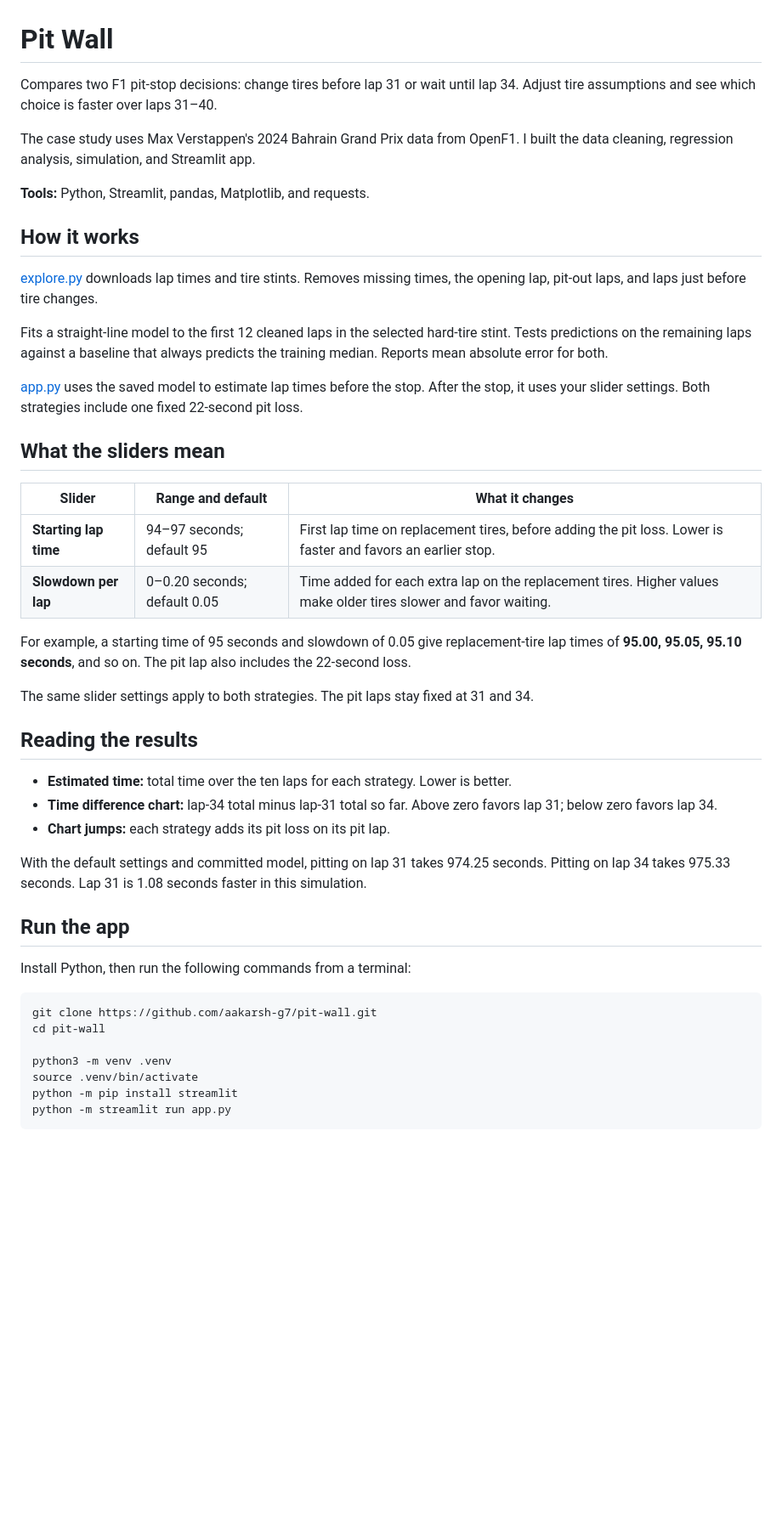
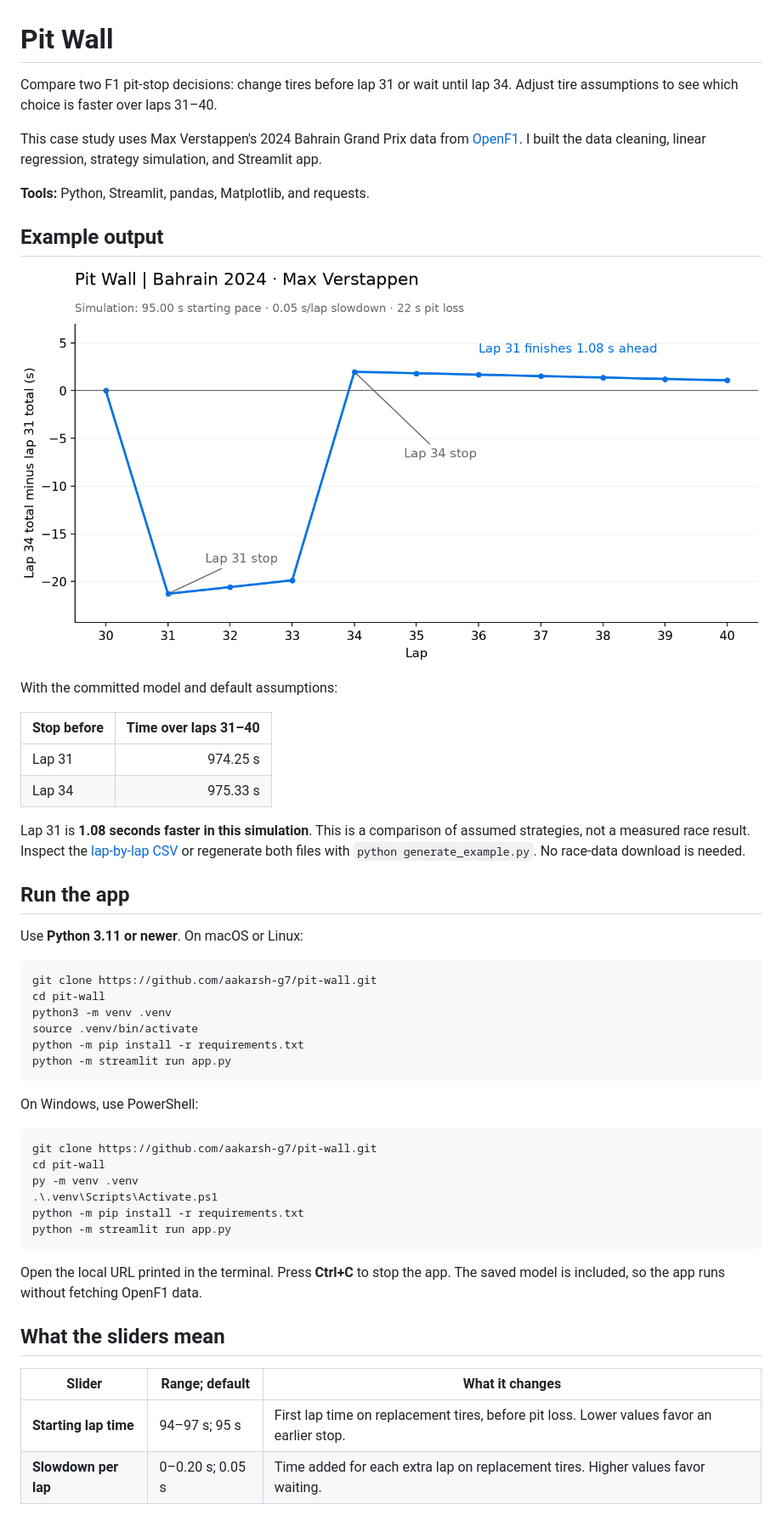
Before and after one commit to aakarsh-g7/pit-wall, a Markdown page: README.md, the part around one of its changes. Shown at 85% size. Rendered like a GitHub page; pictures changed too: examples/default_strategy.png (added); blank space fills up the shorter version.

````diff
--- a/README.md
+++ b/README.md
@@ -1,49 +1,54 @@
 # Pit Wall
 
-Compares two F1 pit-stop decisions: change tires before lap 31 or wait until lap 34. Adjust tire assumptions and see which choice is faster over laps 31–40.
+Compare two F1 pit-stop decisions: change tires before lap 31 or wait until lap 34. Adjust tire assumptions to see which choice is faster over laps 31–40.
 
-The case study uses Max Verstappen's 2024 Bahrain Grand Prix data from OpenF1. I built the data cleaning, regression analysis, simulation, and Streamlit app.
+This case study uses Max Verstappen's 2024 Bahrain Grand Prix data from [OpenF1](https://openf1.org/). I built the data cleaning, linear regression, strategy simulation, and Streamlit app.
 
 **Tools:** Python, Streamlit, pandas, Matplotlib, and requests.
 
-## How it works
+## Example output
 
-[explore.py](explore.py) downloads lap times and tire stints. Removes missing times, the opening lap, pit-out laps, and laps just before tire changes.
+![Default simulation: lap 31 finishes 1.08 seconds ahead of lap 34](examples/default_strategy.png)
 
-Fits a straight-line model to the first 12 cleaned laps in the selected hard-tire stint. Tests predictions on the remaining laps against a baseline that always predicts the training median. Reports mean absolute error for both.
+With the committed model and default assumptions:
 
-[app.py](app.py) uses the saved model to estimate lap times before the stop. After the stop, it uses your slider settings. Both strategies include one fixed 22-second pit loss.
+| Stop before | Time over laps 31–40 |
+| --- | ---: |
+| Lap 31 | 974.25 s |
+| Lap 34 | 975.33 s |
 
-## What the sliders mean
-
-| Slider                | Range and default            | What it changes                                                                                                  |
-| --------------------- | ---------------------------- | ---------------------------------------------------------------------------------------------------------------- |
-| **Starting lap time** | 94–97 seconds; default 95    | First lap time on replacement tires, before adding the pit loss. Lower is faster and favors an earlier stop.     |
-| **Slowdown per lap**  | 0–0.20 seconds; default 0.05 | Time added for each extra lap on the replacement tires. Higher values make older tires slower and favor waiting. |
-
-For example, a starting time of 95 seconds and slowdown of 0.05 give replacement-tire lap times of **95.00, 95.05, 95.10 seconds**, and so on. The pit lap also includes the 22-second loss.
-
-The same slider settings apply to both strategies. The pit laps stay fixed at 31 and 34.
-
-## Reading the results
-
-- **Estimated time:** total time over the ten laps for each strategy. Lower is better.
-- **Time difference chart:** lap-34 total minus lap-31 total so far. Above zero favors lap 31; below zero favors lap 34.
-- **Chart jumps:** each strategy adds its pit loss on its pit lap.
-
-With the default settings and committed model, pitting on lap 31 takes 974.25 seconds. Pitting on lap 34 takes 975.33 seconds. Lap 31 is 1.08 seconds faster in this simulation.
+Lap 31 is **1.08 seconds faster in this simulation**. This is a comparison of assumed strategies, not a measured race result. Inspect the [lap-by-lap CSV](examples/default_strategy.csv) or regenerate both files with `python generate_example.py`. No race-data download is needed.
 
 ## Run the app
 
-Install Python, then run the following commands from a terminal:
+Use **Python 3.11 or newer**. On macOS or Linux:
 
 ```bash
 git clone https://github.com/aakarsh-g7/pit-wall.git
 cd pit-wall
-
 python3 -m venv .venv
 source .venv/bin/activate
-python -m pip install streamlit
+python -m pip install -r requirements.txt
 python -m streamlit run app.py
 ```
 
+On Windows, use PowerShell:
+
+```powershell
+git clone https://github.com/aakarsh-g7/pit-wall.git
+cd pit-wall
+py -m venv .venv
+.\.venv\Scripts\Activate.ps1
+python -m pip install -r requirements.txt
+python -m streamlit run app.py
+```
+
+Open the local URL printed in the terminal. Press **Ctrl+C** to stop the app. The saved model is included, so the app runs without fetching OpenF1 data.
+
+## What the sliders mean
+
+| Slider | Range; default | What it changes |
+| --- | --- | --- |
+| **Starting lap time** | 94–97 s; 95 s | First lap time on replacement tires, before pit loss. Lower values favor an earlier stop. |
+| **Slowdown per lap** | 0–0.20 s; 0.05 s | Time added for each extra lap on replacement tires. Higher values favor waiting. |
+
````
Also changed, not shown: other parts of README.md (+71 -5 lines), 11 other files.
